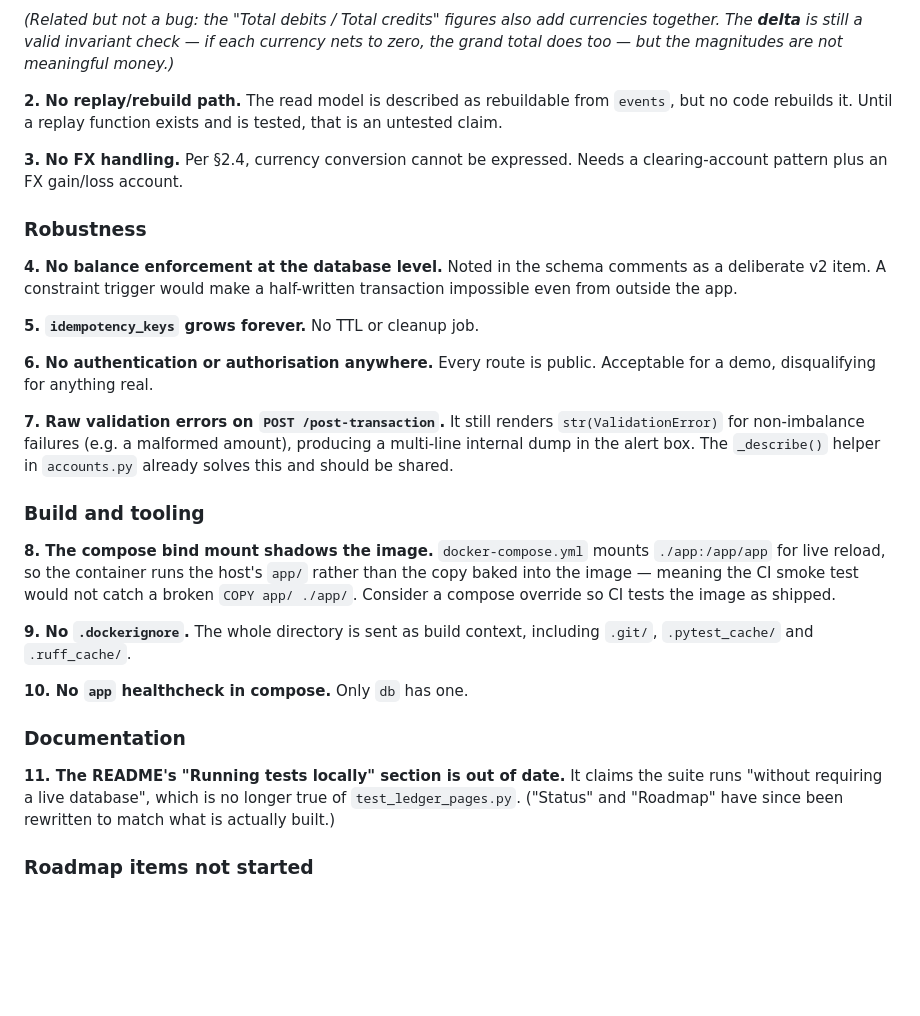
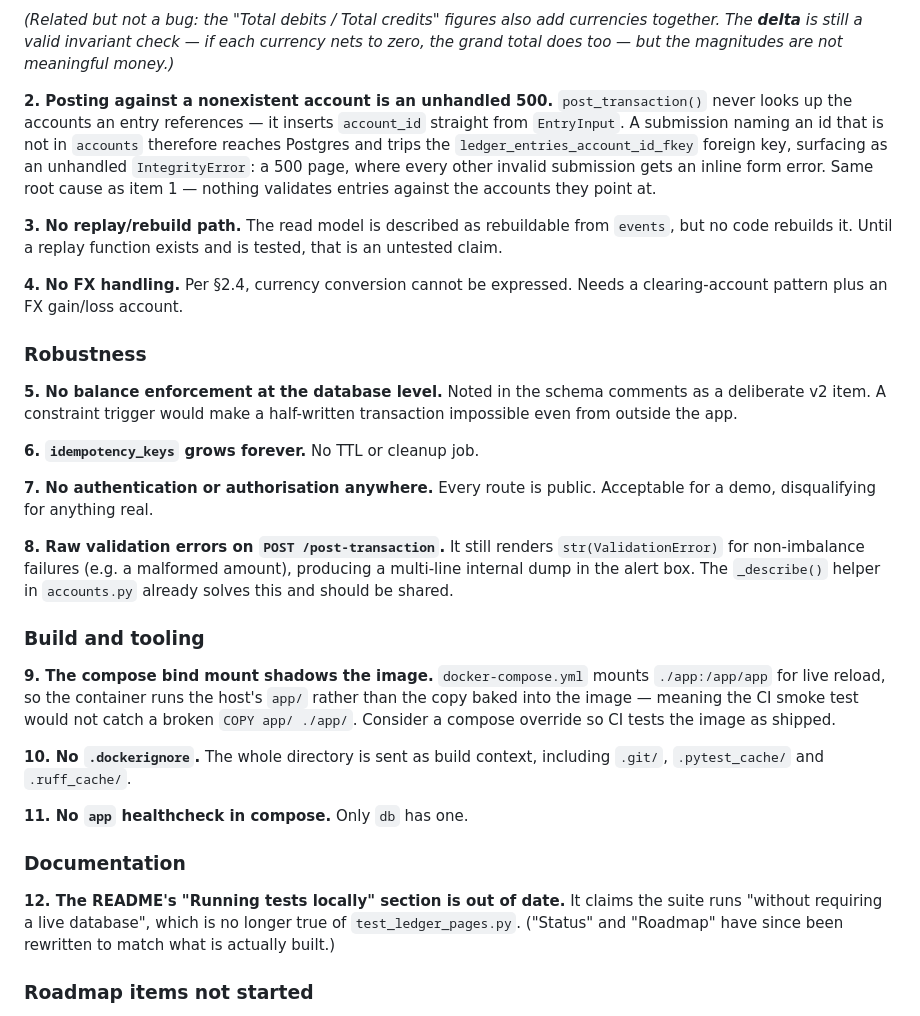
Before and after one commit to Atreyeed02/Keel, a Markdown page: docs/ARCHITECTURE.md, the part around the change. Drawn GitHub-style; blank space fills up the shorter version.

Commit message:
docs: track the nonexistent-account 500 as its own §8 item
The gap was real but unlisted: post_transaction() never looks up the
accounts an entry references, so a submission naming an id that is not
in `accounts` trips the ledger_entries_account_id_fkey foreign key and
surfaces as an unhandled IntegrityError rather than the inline form
error every other invalid submission gets.

Recorded here as correctness item 2, next to item 1, because they share
a root cause — nothing validates entries against the accounts they point
at. Landing it as its own commit before the fix so the tracker's history
shows the gap being acknowledged and then closed, rather than a fix
appearing for something the list never admitted to.

Co-Authored-By: Claude Opus 5 (1M context) <noreply@anthropic.com>

```diff
--- a/docs/ARCHITECTURE.md
+++ b/docs/ARCHITECTURE.md
@@ -864,25 +864,34 @@ add currencies together. The **delta** is still a valid invariant check —
 if each currency nets to zero, the grand total does too — but the
 magnitudes are not meaningful money.)*
 
-**2. No replay/rebuild path.** The read model is described as rebuildable
+**2. Posting against a nonexistent account is an unhandled 500.**
+`post_transaction()` never looks up the accounts an entry references — it
+inserts `account_id` straight from `EntryInput`. A submission naming an id
+that is not in `accounts` therefore reaches Postgres and trips the
+`ledger_entries_account_id_fkey` foreign key, surfacing as an unhandled
+`IntegrityError`: a 500 page, where every other invalid submission gets an
+inline form error. Same root cause as item 1 — nothing validates entries
+against the accounts they point at.
+
+**3. No replay/rebuild path.** The read model is described as rebuildable
 from `events`, but no code rebuilds it. Until a replay function exists and
 is tested, that is an untested claim.
 
-**3. No FX handling.** Per §2.4, currency conversion cannot be expressed.
+**4. No FX handling.** Per §2.4, currency conversion cannot be expressed.
 Needs a clearing-account pattern plus an FX gain/loss account.
 
 ### Robustness
 
-**4. No balance enforcement at the database level.** Noted in the schema
+**5. No balance enforcement at the database level.** Noted in the schema
 comments as a deliberate v2 item. A constraint trigger would make a
 half-written transaction impossible even from outside the app.
 
-**5. `idempotency_keys` grows forever.** No TTL or cleanup job.
+**6. `idempotency_keys` grows forever.** No TTL or cleanup job.
 
-**6. No authentication or authorisation anywhere.** Every route is public.
+**7. No authentication or authorisation anywhere.** Every route is public.
 Acceptable for a demo, disqualifying for anything real.
 
-**7. Raw validation errors on `POST /post-transaction`.** It still renders
+**8. Raw validation errors on `POST /post-transaction`.** It still renders
 `str(ValidationError)` for non-imbalance failures (e.g. a malformed
 amount), producing a multi-line internal dump in the alert box. The
 `_describe()` helper in `accounts.py` already solves this and should be
@@ -890,20 +899,20 @@ shared.
 
 ### Build and tooling
 
-**8. The compose bind mount shadows the image.** `docker-compose.yml`
+**9. The compose bind mount shadows the image.** `docker-compose.yml`
 mounts `./app:/app/app` for live reload, so the container runs the host's
 `app/` rather than the copy baked into the image — meaning the CI smoke
 test would not catch a broken `COPY app/ ./app/`. Consider a compose
 override so CI tests the image as shipped.
 
-**9. No `.dockerignore`.** The whole directory is sent as build context,
+**10. No `.dockerignore`.** The whole directory is sent as build context,
 including `.git/`, `.pytest_cache/` and `.ruff_cache/`.
 
-**10. No `app` healthcheck in compose.** Only `db` has one.
+**11. No `app` healthcheck in compose.** Only `db` has one.
 
 ### Documentation
 
-**11. The README's "Running tests locally" section is out of date.** It
+**12. The README's "Running tests locally" section is out of date.** It
 claims the suite runs "without requiring a live database", which is no
 longer true of `test_ledger_pages.py`. ("Status" and "Roadmap" have since
 been rewritten to match what is actually built.)
```
